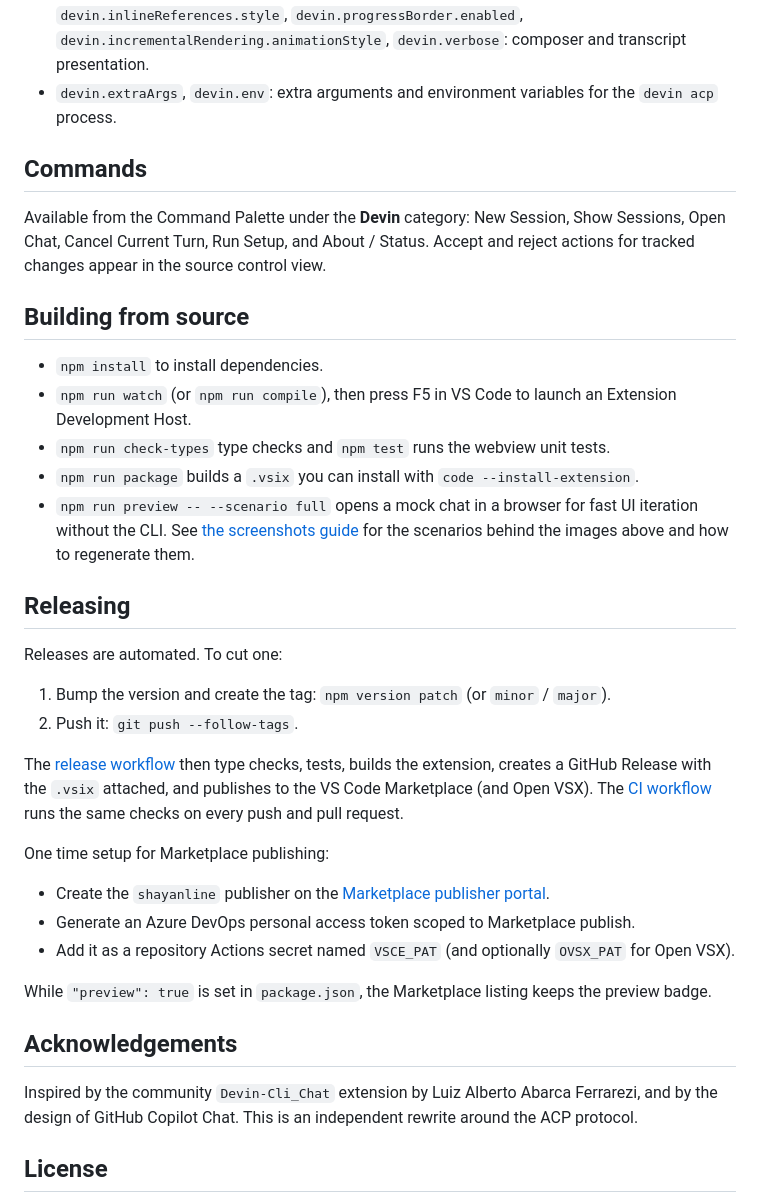
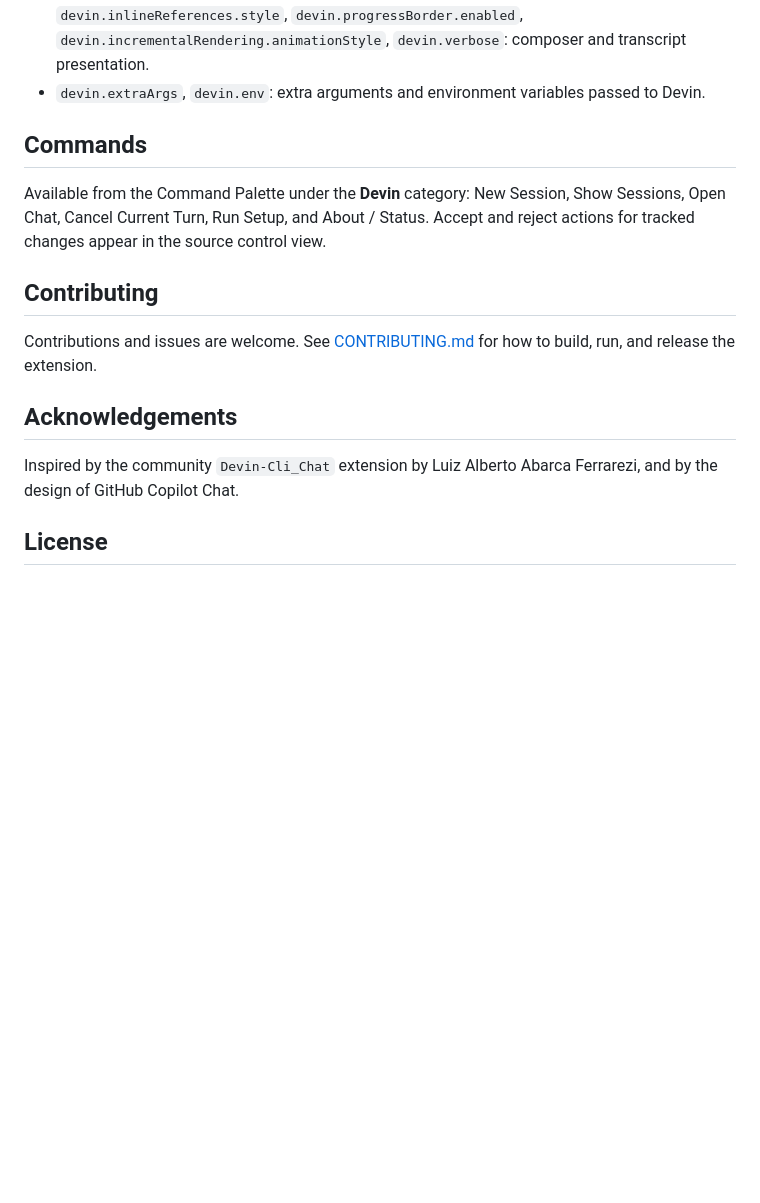
Before and after one commit to shayanline/devin-vscode, a Markdown page: README.md, the part around one of its changes. Drawn GitHub-style; blank space fills up the shorter version.

```diff
--- a/README.md
+++ b/README.md
@@ -124,8 +113,8 @@ run the extension shows a setup panel that detects the CLI and helps you log in.
   `devin.inlineReferences.style`, `devin.progressBorder.enabled`,
   `devin.incrementalRendering.animationStyle`, `devin.verbose`: composer and
   transcript presentation.
-- `devin.extraArgs`, `devin.env`: extra arguments and environment variables for
-  the `devin acp` process.
+- `devin.extraArgs`, `devin.env`: extra arguments and environment variables
+  passed to Devin.
 
 ## Commands
 
@@ -133,36 +122,15 @@ Available from the Command Palette under the **Devin** category: New Session,
 Show Sessions, Open Chat, Cancel Current Turn, Run Setup, and About / Status.
 Accept and reject actions for tracked changes appear in the source control view.
 
-## Building from source
+## Contributing
 
-- `npm install` to install dependencies.
-- `npm run watch` (or `npm run compile`), then press F5 in VS Code to launch an Extension Development Host.
-- `npm run check-types` type checks and `npm test` runs the webview unit tests.
-- `npm run package` builds a `.vsix` you can install with `code --install-extension`.
-- `npm run preview -- --scenario full` opens a mock chat in a browser for fast UI iteration without the CLI. See [the screenshots guide](docs/screenshots.md) for the scenarios behind the images above and how to regenerate them.
-
-## Releasing
-
-Releases are automated. To cut one:
-
-1. Bump the version and create the tag: `npm version patch` (or `minor` / `major`).
-2. Push it: `git push --follow-tags`.
-
-The [release workflow](.github/workflows/release.yml) then type checks, tests, builds the extension, creates a GitHub Release with the `.vsix` attached, and publishes to the VS Code Marketplace (and Open VSX). The [CI workflow](.github/workflows/ci.yml) runs the same checks on every push and pull request.
-
-One time setup for Marketplace publishing:
-
-- Create the `shayanline` publisher on the [Marketplace publisher portal](https://marketplace.visualstudio.com/manage).
-- Generate an Azure DevOps personal access token scoped to Marketplace publish.
-- Add it as a repository Actions secret named `VSCE_PAT` (and optionally `OVSX_PAT` for Open VSX).
-
-While `"preview": true` is set in `package.json`, the Marketplace listing keeps the preview badge.
+Contributions and issues are welcome. See [CONTRIBUTING.md](CONTRIBUTING.md) for
+how to build, run, and release the extension.
 
 ## Acknowledgements
 
 Inspired by the community `Devin-Cli_Chat` extension by Luiz Alberto Abarca
-Ferrarezi, and by the design of GitHub Copilot Chat. This is an independent
-rewrite around the ACP protocol.
+Ferrarezi, and by the design of GitHub Copilot Chat.
 
 ## License
 
```
Also changed, not shown: other parts of README.md (+22 -33 lines), CONTRIBUTING.md (added, +28 -0 lines).
